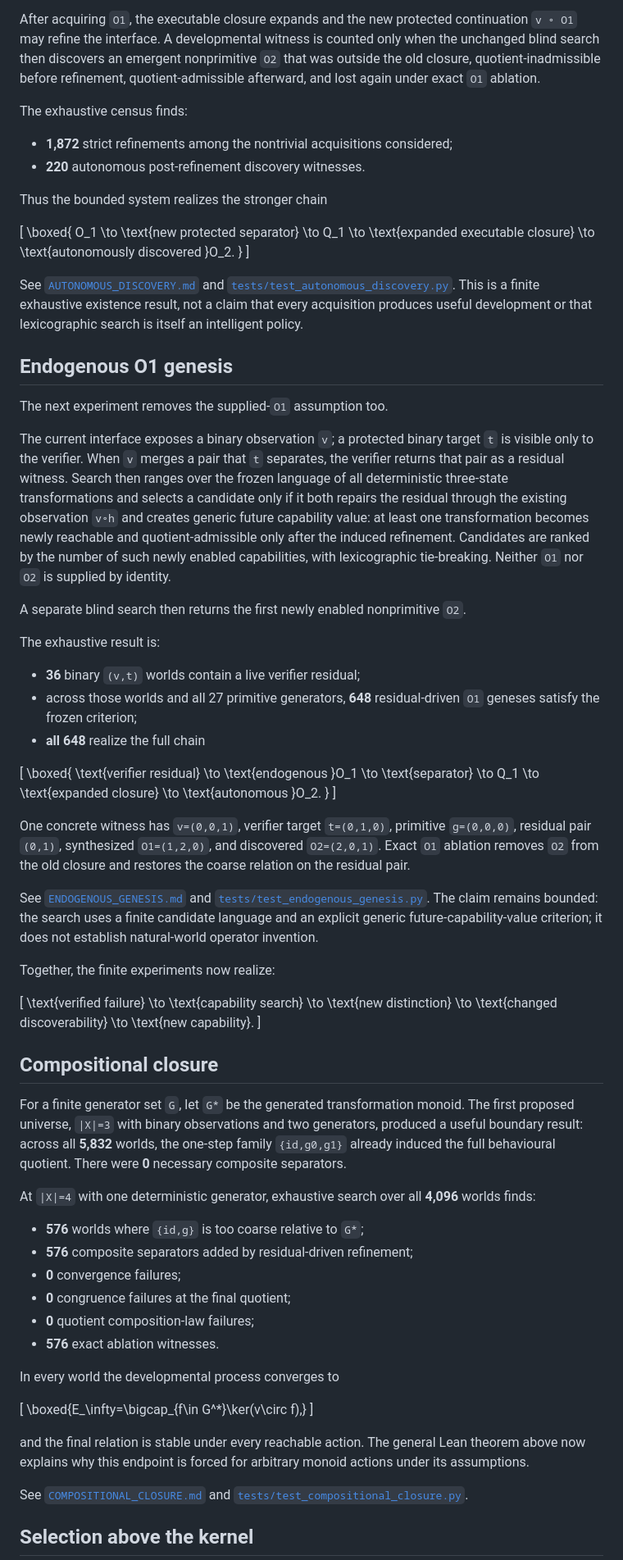
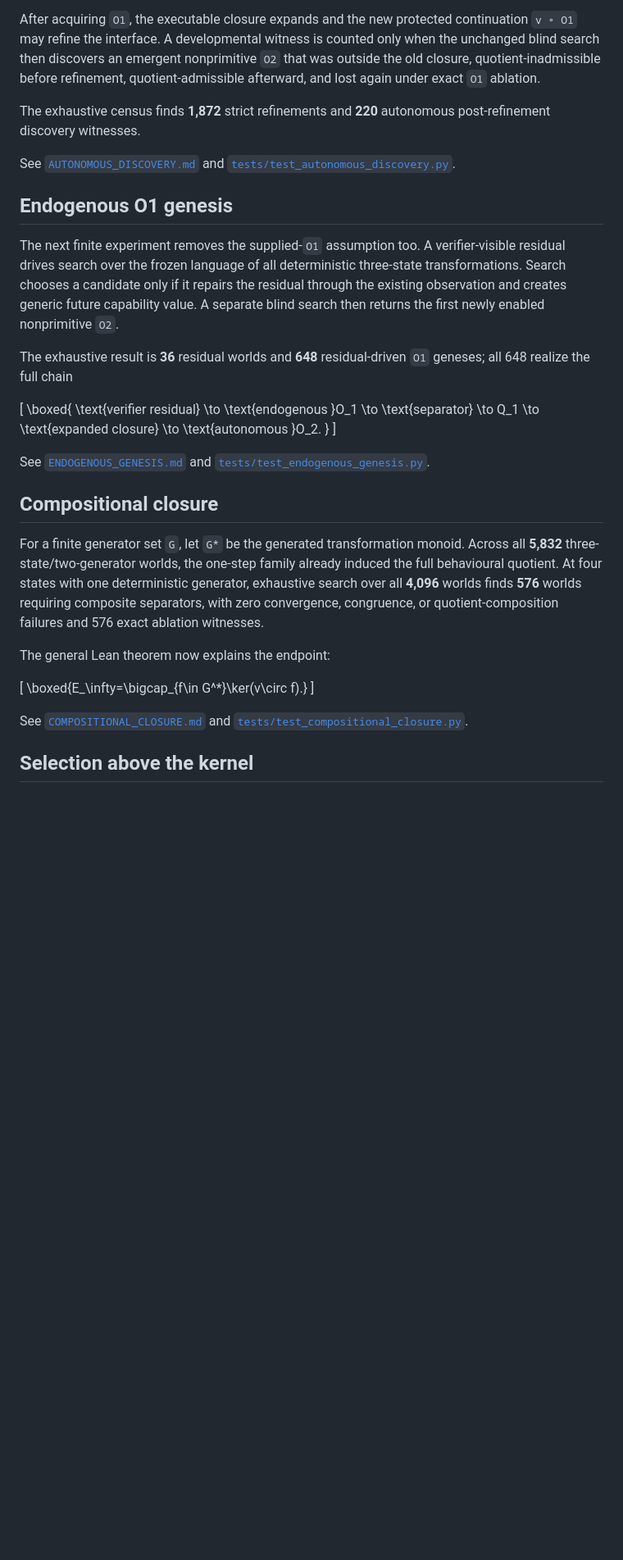
Before and after one commit to heathsanchez/Minimal-Sufficient-Interface, a Markdown page: README.md, the part around one of its changes. Shown at 82% size. GitHub-like rendering; blank space fills up the shorter version.

```diff
--- a/README.md
+++ b/README.md
@@ -92,42 +164,15 @@ On the same three-state universe, the candidate language is all 27 deterministic
 
 After acquiring `O1`, the executable closure expands and the new protected continuation `v ∘ O1` may refine the interface. A developmental witness is counted only when the unchanged blind search then discovers an emergent nonprimitive `O2` that was outside the old closure, quotient-inadmissible before refinement, quotient-admissible afterward, and lost again under exact `O1` ablation.
 
-The exhaustive census finds:
+The exhaustive census finds **1,872** strict refinements and **220** autonomous post-refinement discovery witnesses.
 
-- **1,872** strict refinements among the nontrivial acquisitions considered;
-- **220** autonomous post-refinement discovery witnesses.
-
-Thus the bounded system realizes the stronger chain
-
-\[
-\boxed{
-O_1
-\to
-\text{new protected separator}
-\to
-Q_1
-\to
-\text{expanded executable closure}
-\to
-\text{autonomously discovered }O_2.
-}
-\]
-
-See [`AUTONOMOUS_DISCOVERY.md`](AUTONOMOUS_DISCOVERY.md) and [`tests/test_autonomous_discovery.py`](tests/test_autonomous_discovery.py). This is a finite exhaustive existence result, not a claim that every acquisition produces useful development or that lexicographic search is itself an intelligent policy.
+See [`AUTONOMOUS_DISCOVERY.md`](AUTONOMOUS_DISCOVERY.md) and [`tests/test_autonomous_discovery.py`](tests/test_autonomous_discovery.py).
 
 ## Endogenous O1 genesis
 
-The next experiment removes the supplied-`O1` assumption too.
+The next finite experiment removes the supplied-`O1` assumption too. A verifier-visible residual drives search over the frozen language of all deterministic three-state transformations. Search chooses a candidate only if it repairs the residual through the existing observation and creates generic future capability value. A separate blind search then returns the first newly enabled nonprimitive `O2`.
 
-The current interface exposes a binary observation `v`; a protected binary target `t` is visible only to the verifier. When `v` merges a pair that `t` separates, the verifier returns that pair as a residual witness. Search then ranges over the frozen language of all deterministic three-state transformations and selects a candidate only if it both repairs the residual through the existing observation `v∘h` and creates generic future capability value: at least one transformation becomes newly reachable and quotient-admissible only after the induced refinement. Candidates are ranked by the number of such newly enabled capabilities, with lexicographic tie-breaking. Neither `O1` nor `O2` is supplied by identity.
-
-A separate blind search then returns the first newly enabled nonprimitive `O2`.
-
-The exhaustive result is:
-
-- **36** binary `(v,t)` worlds contain a live verifier residual;
-- across those worlds and all 27 primitive generators, **648** residual-driven `O1` geneses satisfy the frozen criterion;
-- **all 648** realize the full chain
+The exhaustive result is **36** residual worlds and **648** residual-driven `O1` geneses; all 648 realize the full chain
 
 \[
 \boxed{
@@ -145,44 +190,17 @@ Q_1
 }
 \]
 
-One concrete witness has `v=(0,0,1)`, verifier target `t=(0,1,0)`, primitive `g=(0,0,0)`, residual pair `(0,1)`, synthesized `O1=(1,2,0)`, and discovered `O2=(2,0,1)`. Exact `O1` ablation removes `O2` from the old closure and restores the coarse relation on the residual pair.
-
-See [`ENDOGENOUS_GENESIS.md`](ENDOGENOUS_GENESIS.md) and [`tests/test_endogenous_genesis.py`](tests/test_endogenous_genesis.py). The claim remains bounded: the search uses a finite candidate language and an explicit generic future-capability-value criterion; it does not establish natural-world operator invention.
-
-Together, the finite experiments now realize:
-
-\[
-\text{verified failure}
-\to
-\text{capability search}
-\to
-\text{new distinction}
-\to
-\text{changed discoverability}
-\to
-\text{new capability}.
-\]
+See [`ENDOGENOUS_GENESIS.md`](ENDOGENOUS_GENESIS.md) and [`tests/test_endogenous_genesis.py`](tests/test_endogenous_genesis.py).
 
 ## Compositional closure
 
-For a finite generator set `G`, let `G*` be the generated transformation monoid. The first proposed universe, `|X|=3` with binary observations and two generators, produced a useful boundary result: across all **5,832** worlds, the one-step family `{id,g0,g1}` already induced the full behavioural quotient. There were **0** necessary composite separators.
+For a finite generator set `G`, let `G*` be the generated transformation monoid. Across all **5,832** three-state/two-generator worlds, the one-step family already induced the full behavioural quotient. At four states with one deterministic generator, exhaustive search over all **4,096** worlds finds **576** worlds requiring composite separators, with zero convergence, congruence, or quotient-composition failures and 576 exact ablation witnesses.
 
-At `|X|=4` with one deterministic generator, exhaustive search over all **4,096** worlds finds:
-
-- **576** worlds where `{id,g}` is too coarse relative to `G*`;
-- **576** composite separators added by residual-driven refinement;
-- **0** convergence failures;
-- **0** congruence failures at the final quotient;
-- **0** quotient composition-law failures;
-- **576** exact ablation witnesses.
-
-In every world the developmental process converges to
+The general Lean theorem now explains the endpoint:
 
 \[
-\boxed{E_\infty=\bigcap_{f\in G^*}\ker(v\circ f),}
+\boxed{E_\infty=\bigcap_{f\in G^*}\ker(v\circ f).}
 \]
-
-and the final relation is stable under every reachable action. The general Lean theorem above now explains why this endpoint is forced for arbitrary monoid actions under its assumptions.
 
 See [`COMPOSITIONAL_CLOSURE.md`](COMPOSITIONAL_CLOSURE.md) and [`tests/test_compositional_closure.py`](tests/test_compositional_closure.py).
 
```
Also changed, not shown: other parts of README.md (+94 -19 lines).
